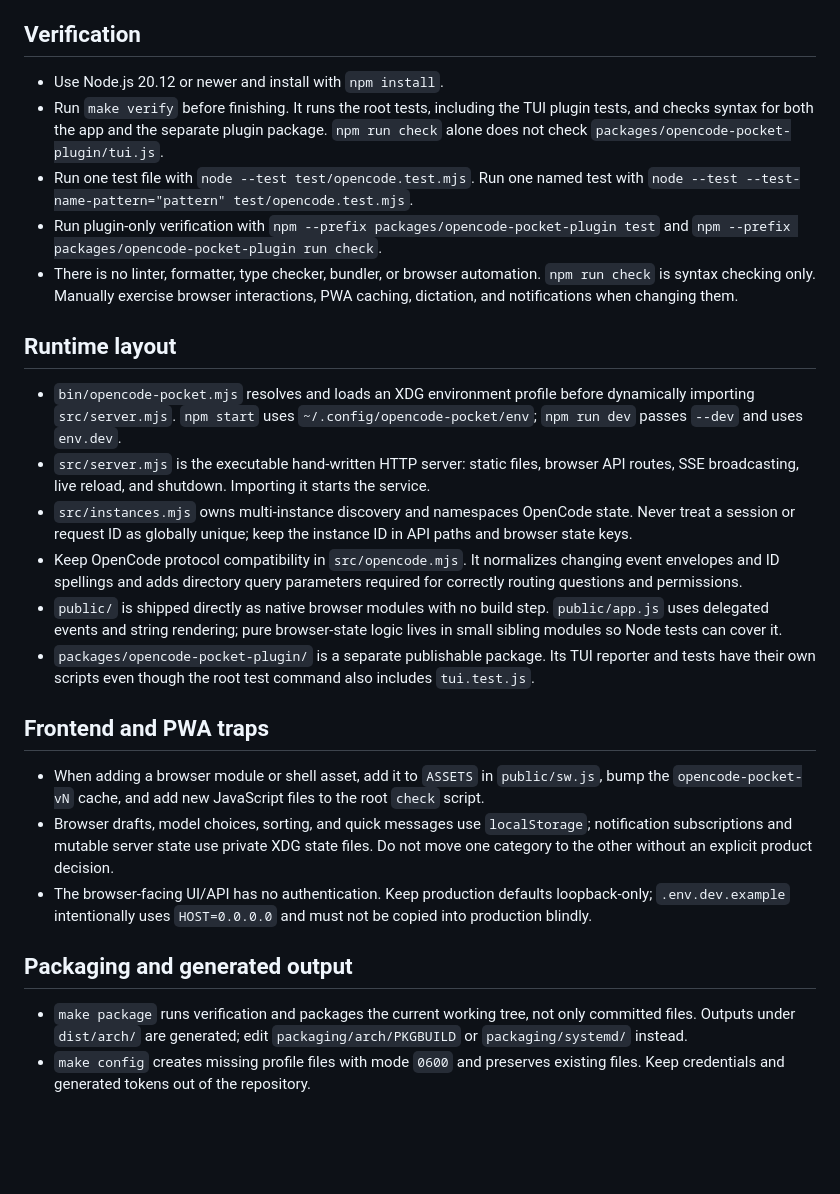
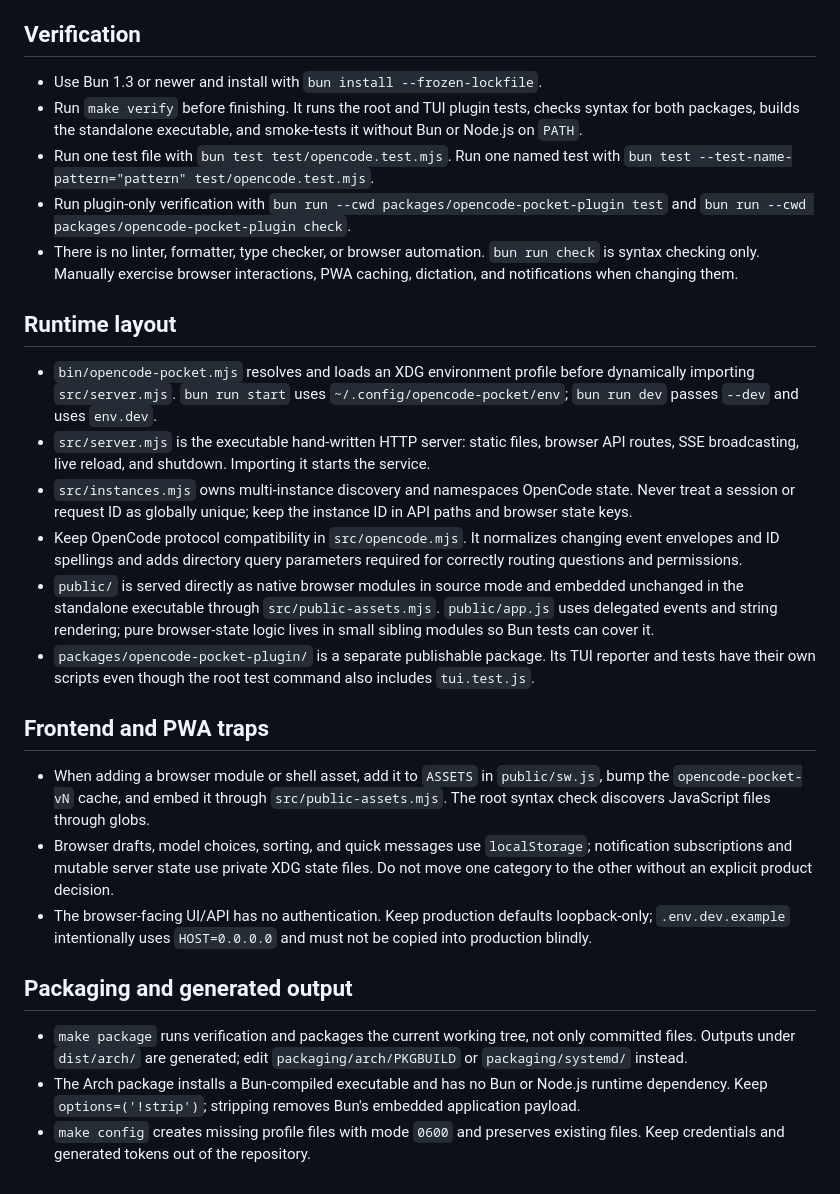
Before and after one commit to pbogut/opencode-pocket, a Markdown page: AGENTS.md, the part around the change. Drawn GitHub-style; blank space fills up the shorter version.

```diff
--- a/AGENTS.md
+++ b/AGENTS.md
@@ -6,28 +6,29 @@
 
 ## Verification
 
-- Use Node.js 20.12 or newer and install with `npm install`.
-- Run `make verify` before finishing. It runs the root tests, including the TUI plugin tests, and checks syntax for both the app and the separate plugin package. `npm run check` alone does not check `packages/opencode-pocket-plugin/tui.js`.
-- Run one test file with `node --test test/opencode.test.mjs`. Run one named test with `node --test --test-name-pattern="pattern" test/opencode.test.mjs`.
-- Run plugin-only verification with `npm --prefix packages/opencode-pocket-plugin test` and `npm --prefix packages/opencode-pocket-plugin run check`.
-- There is no linter, formatter, type checker, bundler, or browser automation. `npm run check` is syntax checking only. Manually exercise browser interactions, PWA caching, dictation, and notifications when changing them.
+- Use Bun 1.3 or newer and install with `bun install --frozen-lockfile`.
+- Run `make verify` before finishing. It runs the root and TUI plugin tests, checks syntax for both packages, builds the standalone executable, and smoke-tests it without Bun or Node.js on `PATH`.
+- Run one test file with `bun test test/opencode.test.mjs`. Run one named test with `bun test --test-name-pattern="pattern" test/opencode.test.mjs`.
+- Run plugin-only verification with `bun run --cwd packages/opencode-pocket-plugin test` and `bun run --cwd packages/opencode-pocket-plugin check`.
+- There is no linter, formatter, type checker, or browser automation. `bun run check` is syntax checking only. Manually exercise browser interactions, PWA caching, dictation, and notifications when changing them.
 
 ## Runtime layout
 
-- `bin/opencode-pocket.mjs` resolves and loads an XDG environment profile before dynamically importing `src/server.mjs`. `npm start` uses `~/.config/opencode-pocket/env`; `npm run dev` passes `--dev` and uses `env.dev`.
+- `bin/opencode-pocket.mjs` resolves and loads an XDG environment profile before dynamically importing `src/server.mjs`. `bun run start` uses `~/.config/opencode-pocket/env`; `bun run dev` passes `--dev` and uses `env.dev`.
 - `src/server.mjs` is the executable hand-written HTTP server: static files, browser API routes, SSE broadcasting, live reload, and shutdown. Importing it starts the service.
 - `src/instances.mjs` owns multi-instance discovery and namespaces OpenCode state. Never treat a session or request ID as globally unique; keep the instance ID in API paths and browser state keys.
 - Keep OpenCode protocol compatibility in `src/opencode.mjs`. It normalizes changing event envelopes and ID spellings and adds directory query parameters required for correctly routing questions and permissions.
-- `public/` is shipped directly as native browser modules with no build step. `public/app.js` uses delegated events and string rendering; pure browser-state logic lives in small sibling modules so Node tests can cover it.
+- `public/` is served directly as native browser modules in source mode and embedded unchanged in the standalone executable through `src/public-assets.mjs`. `public/app.js` uses delegated events and string rendering; pure browser-state logic lives in small sibling modules so Bun tests can cover it.
 - `packages/opencode-pocket-plugin/` is a separate publishable package. Its TUI reporter and tests have their own scripts even though the root test command also includes `tui.test.js`.
 
 ## Frontend and PWA traps
 
-- When adding a browser module or shell asset, add it to `ASSETS` in `public/sw.js`, bump the `opencode-pocket-vN` cache, and add new JavaScript files to the root `check` script.
+- When adding a browser module or shell asset, add it to `ASSETS` in `public/sw.js`, bump the `opencode-pocket-vN` cache, and embed it through `src/public-assets.mjs`. The root syntax check discovers JavaScript files through globs.
 - Browser drafts, model choices, sorting, and quick messages use `localStorage`; notification subscriptions and mutable server state use private XDG state files. Do not move one category to the other without an explicit product decision.
 - The browser-facing UI/API has no authentication. Keep production defaults loopback-only; `.env.dev.example` intentionally uses `HOST=0.0.0.0` and must not be copied into production blindly.
 
 ## Packaging and generated output
 
 - `make package` runs verification and packages the current working tree, not only committed files. Outputs under `dist/arch/` are generated; edit `packaging/arch/PKGBUILD` or `packaging/systemd/` instead.
+- The Arch package installs a Bun-compiled executable and has no Bun or Node.js runtime dependency. Keep `options=('!strip')`; stripping removes Bun's embedded application payload.
 - `make config` creates missing profile files with mode `0600` and preserves existing files. Keep credentials and generated tokens out of the repository.
```
Also changed, not shown: README.md (+19 -15 lines).
